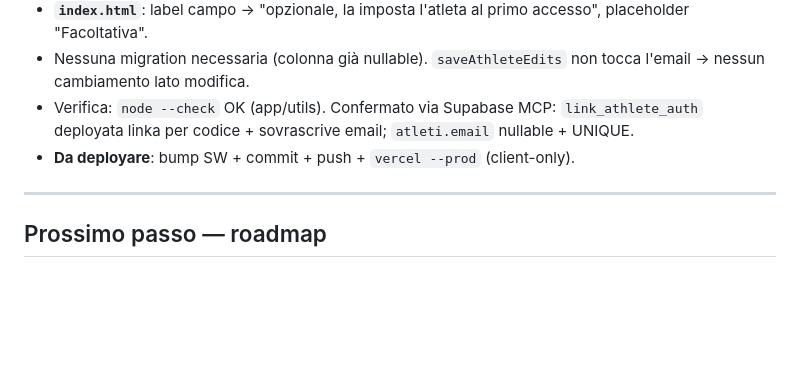
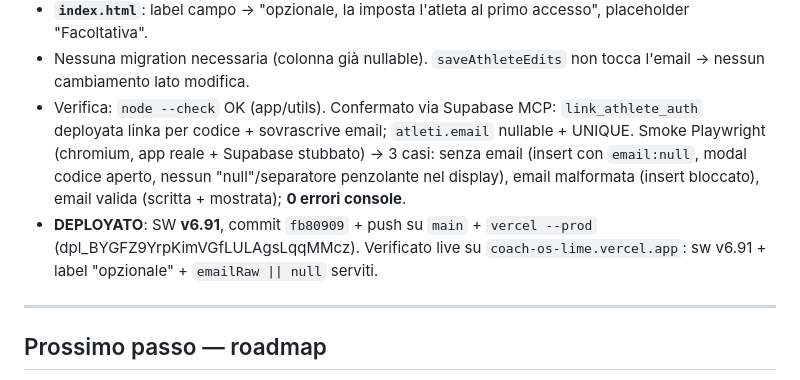
Before and after one commit to LadisaFrancesco-Hub/Elite-Sports-Science, a Markdown page: .claude/PROGRESS.md, the part around the change. Drawn GitHub-style; blank space fills up the shorter version.

Commit message:
Docs: email atleta facoltativa live (v6.91)
Co-Authored-By: Claude Opus 4.8 <noreply@anthropic.com>

```diff
--- a/.claude/PROGRESS.md
+++ b/.claude/PROGRESS.md
@@ -214,8 +214,8 @@ Deployata su Vercel. Struttura modulare: `app.js`, `main.js`, `workout.js`, `ana
 - **Fix (`app.js` `addAthlete`)**: email ora facoltativa. Se vuota → `null` (colonna `atleti.email` è `UNIQUE` ma nullable → Postgres ammette più `NULL`, niente conflitto tra atleti senza email). Se il coach la inserisce, dev'essere valida (`includes('@')`). Oggetto locale + insert Supabase ereditano `email || null`. Display codice invito: mostra "· email" solo se presente (niente separatore penzolante).
 - **`index.html`**: label campo → "opzionale, la imposta l'atleta al primo accesso", placeholder "Facoltativa".
 - Nessuna migration necessaria (colonna già nullable). `saveAthleteEdits` non tocca l'email → nessun cambiamento lato modifica.
-- Verifica: `node --check` OK (app/utils). Confermato via Supabase MCP: `link_athlete_auth` deployata linka per codice + sovrascrive email; `atleti.email` nullable + UNIQUE.
-- **Da deployare**: bump SW + commit + push + `vercel --prod` (client-only).
+- Verifica: `node --check` OK (app/utils). Confermato via Supabase MCP: `link_athlete_auth` deployata linka per codice + sovrascrive email; `atleti.email` nullable + UNIQUE. Smoke Playwright (chromium, app reale + Supabase stubbato) → 3 casi: senza email (insert con `email:null`, modal codice aperto, nessun "null"/separatore penzolante nel display), email malformata (insert bloccato), email valida (scritta + mostrata); **0 errori console**.
+- **DEPLOYATO**: SW **v6.91**, commit `fb80909` + push su `main` + `vercel --prod` (dpl_BYGFZ9YrpKimVGfLULAgsLqqMMcz). Verificato live su `coach-os-lime.vercel.app`: sw v6.91 + label "opzionale" + `emailRaw || null` serviti.
 
 ---
 
```
